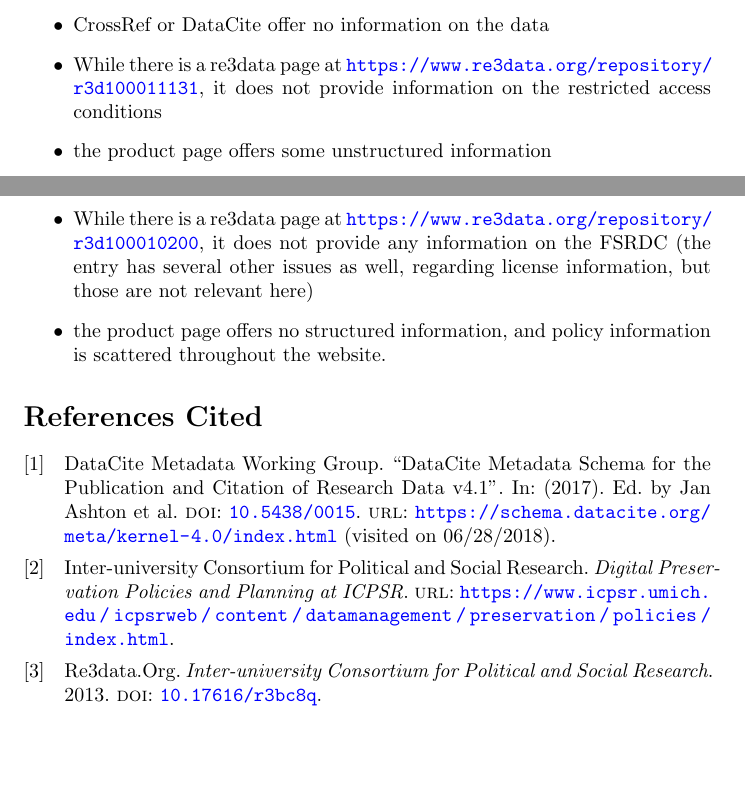
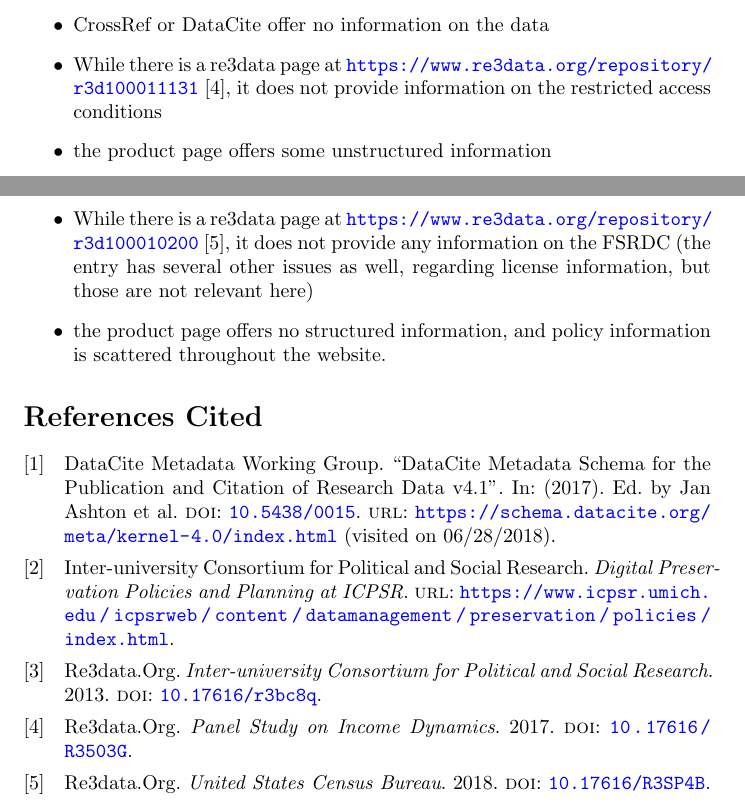
Before and after one commit to labordynamicsinstitute/metajelo, a LaTeX document (text/supplementary_materials/supp_materials.tex, which reads text/references.bib): two parts of pages 4 and 5 of 5, joined at a grey line, cut so that both start at the same text, the shorter picture padded with empty space. Compiled offline with pdfLaTeX.

Commit message:
Adding a few references to the supplementary materials

```diff
--- a/text/references.bib
+++ b/text/references.bib
@@ -29,3 +29,8 @@
   timestamp = {2018.10.08},
 }
 
+@Misc{Re3data-psid,
+	author    = {{Re3data.Org}},
+	title     = {Panel Study on Income Dynamics},
+	year      = {2017},
+	doi       = {10.17616/R3503G},
@@ -31,0 +43,3 @@
+	title     = {United States Census Bureau},
+	year      = {2018},
+	doi       = {10.17616/R3SP4B},
--- a/text/supplementary_materials/supp_materials.tex
+++ b/text/supplementary_materials/supp_materials.tex
@@ -105,7 +105,7 @@
 In this scenario,
 \begin{itemize}
 	\item CrossRef or DataCite offer no information on the data
-	\item While there is a re3data page at \url{https://www.re3data.org/repository/r3d100011131}, it does not provide information on the restricted access conditions
+	\item While there is a re3data page at \url{https://www.re3data.org/repository/r3d100011131} \parencite{Re3data-psid}, it does not provide information on the restricted access conditions
 	\item the product page offers some unstructured information
 \end{itemize}
 We also note that even if re3data had the correct access policy for 2018, it is difficult to obtain information on past access policies. The \ac{PSID} used to provide restricted-access data via shipment of CDs to researchers, who would put the data on computers that were not connected to networks, secured in a locked room. Authors are still publishing articles today that rely on data obtained through the outdated access mode.
@@ -118,7 +118,7 @@
 In this scenario,
 \begin{itemize}
 	\item CrossRef or DataCite offer no information on the data
-	\item While there is a re3data page at \url{https://www.re3data.org/repository/r3d100010200}, it does not provide any information on the \ac{FSRDC} (the entry has several other issues as well, regarding license information, but those are not relevant here)
+	\item While there is a re3data page at \url{https://www.re3data.org/repository/r3d100010200} \parencite{Re3data-uscb}, it does not provide any information on the \ac{FSRDC} (the entry has several other issues as well, regarding license information, but those are not relevant here)
 	\item the product page offers no structured information, and policy information is scattered throughout the website.
 \end{itemize}
 
```
Also changed, not shown: text/supplementary_materials/supp_materials.pdf, text/references.bib (11 more changed lines), 1 other file.
